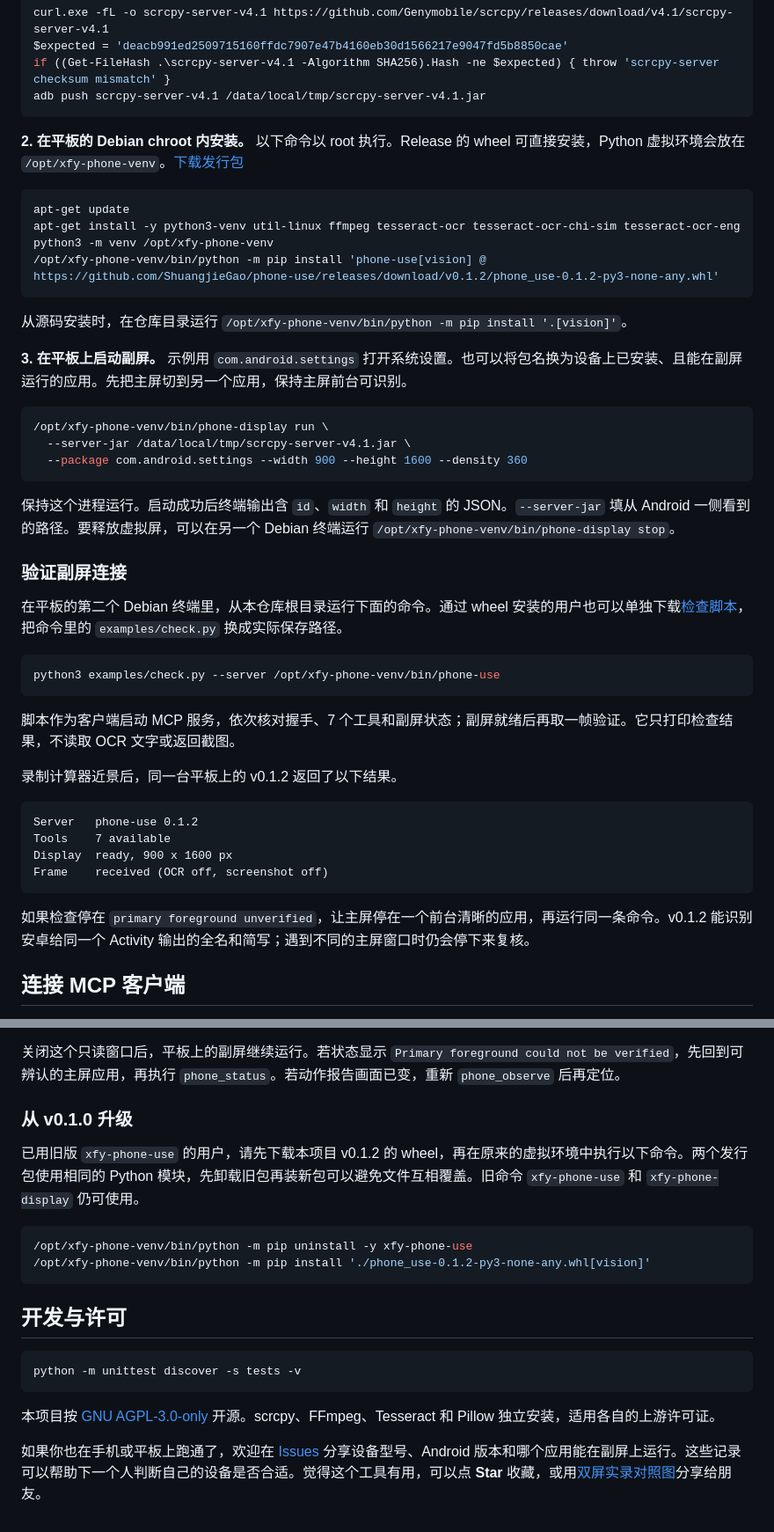
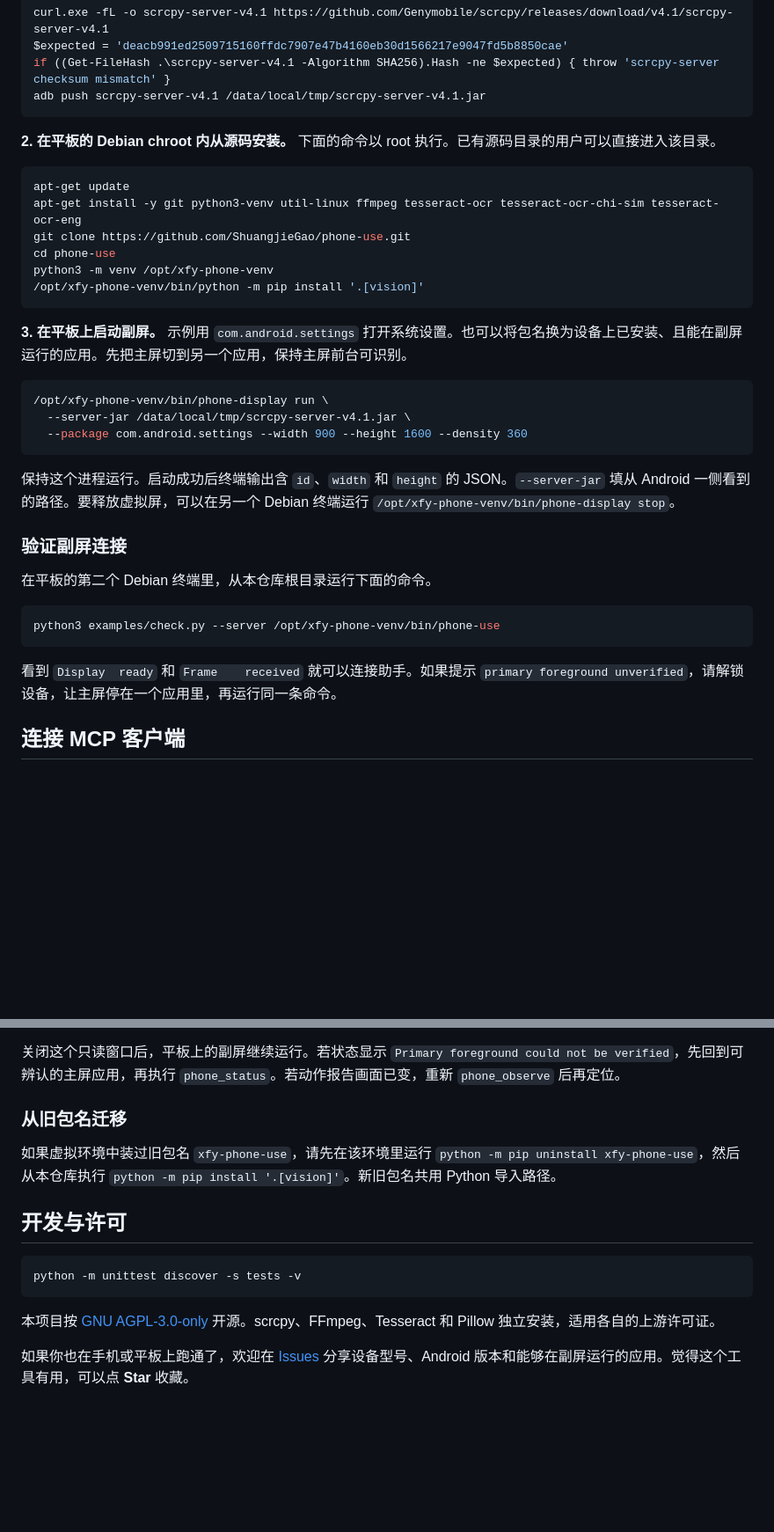
Before and after one commit to ShuangjieGao/phone-use, a Markdown page: README.md, 2 parts joined by grey strips. Shown at 88% size. GitHub-like rendering; blank space fills up the shorter version.

````diff
--- a/README.md
+++ b/README.md
@@ -46,16 +43,16 @@ if ((Get-FileHash .\scrcpy-server-v4.1 -Algorithm SHA256).Hash -ne $expected) {
 adb push scrcpy-server-v4.1 /data/local/tmp/scrcpy-server-v4.1.jar
 ```
 
-**2. 在平板的 Debian chroot 内安装。** 以下命令以 root 执行。Release 的 wheel 可直接安装，Python 虚拟环境会放在 `/opt/xfy-phone-venv`。[下载发行包](https://github.com/ShuangjieGao/phone-use/releases/tag/v0.1.2)
+**2. 在平板的 Debian chroot 内从源码安装。** 下面的命令以 root 执行。已有源码目录的用户可以直接进入该目录。
 
 ```sh
 apt-get update
-apt-get install -y python3-venv util-linux ffmpeg tesseract-ocr tesseract-ocr-chi-sim tesseract-ocr-eng
+apt-get install -y git python3-venv util-linux ffmpeg tesseract-ocr tesseract-ocr-chi-sim tesseract-ocr-eng
+git clone https://github.com/ShuangjieGao/phone-use.git
+cd phone-use
 python3 -m venv /opt/xfy-phone-venv
-/opt/xfy-phone-venv/bin/python -m pip install 'phone-use[vision] @ https://github.com/ShuangjieGao/phone-use/releases/download/v0.1.2/phone_use-0.1.2-py3-none-any.whl'
+/opt/xfy-phone-venv/bin/python -m pip install '.[vision]'
 ```
-
-从源码安装时，在仓库目录运行 `/opt/xfy-phone-venv/bin/python -m pip install '.[vision]'`。
 
 **3. 在平板上启动副屏。** 示例用 `com.android.settings` 打开系统设置。也可以将包名换为设备上已安装、且能在副屏运行的应用。先把主屏切到另一个应用，保持主屏前台可识别。
 
@@ -69,24 +66,13 @@ python3 -m venv /opt/xfy-phone-venv
 
 ### 验证副屏连接
 
-在平板的第二个 Debian 终端里，从本仓库根目录运行下面的命令。通过 wheel 安装的用户也可以单独下载[检查脚本](examples/check.py)，把命令里的 `examples/check.py` 换成实际保存路径。
+在平板的第二个 Debian 终端里，从本仓库根目录运行下面的命令。
 
 ```sh
 python3 examples/check.py --server /opt/xfy-phone-venv/bin/phone-use
 ```
 
-脚本作为客户端启动 MCP 服务，依次核对握手、7 个工具和副屏状态；副屏就绪后再取一帧验证。它只打印检查结果，不读取 OCR 文字或返回截图。
-
-录制计算器近景后，同一台平板上的 v0.1.2 返回了以下结果。
-
-```text
-Server   phone-use 0.1.2
-Tools    7 available
-Display  ready, 900 x 1600 px
-Frame    received (OCR off, screenshot off)
-```
-
-如果检查停在 `primary foreground unverified`，让主屏停在一个前台清晰的应用，再运行同一条命令。v0.1.2 能识别安卓给同一个 Activity 输出的全名和简写；遇到不同的主屏窗口时仍会停下来复核。
+看到 `Display  ready` 和 `Frame    received` 就可以连接助手。如果提示 `primary foreground unverified`，请解锁设备，让主屏停在一个应用里，再运行同一条命令。
 
 ## 连接 MCP 客户端
 
@@ -127,14 +113,9 @@ scrcpy --display-id=7 --no-control --no-audio --no-power-on
 
 关闭这个只读窗口后，平板上的副屏继续运行。若状态显示 `Primary foreground could not be verified`，先回到可辨认的主屏应用，再执行 `phone_status`。若动作报告画面已变，重新 `phone_observe` 后再定位。
 
-### 从 v0.1.0 升级
+### 从旧包名迁移
 
-已用旧版 `xfy-phone-use` 的用户，请先下载本项目 v0.1.2 的 wheel，再在原来的虚拟环境中执行以下命令。两个发行包使用相同的 Python 模块，先卸载旧包再装新包可以避免文件互相覆盖。旧命令 `xfy-phone-use` 和 `xfy-phone-display` 仍可使用。
-
-```sh
-/opt/xfy-phone-venv/bin/python -m pip uninstall -y xfy-phone-use
-/opt/xfy-phone-venv/bin/python -m pip install './phone_use-0.1.2-py3-none-any.whl[vision]'
-```
+如果虚拟环境中装过旧包名 `xfy-phone-use`，请先在该环境里运行 `python -m pip uninstall xfy-phone-use`，然后从本仓库执行 `python -m pip install '.[vision]'`。新旧包名共用 Python 导入路径。
 
 ## 开发与许可
 
@@ -144,4 +125,4 @@ python -m unittest discover -s tests -v
 
 本项目按 [GNU AGPL-3.0-only](LICENSE) 开源。scrcpy、FFmpeg、Tesseract 和 Pillow 独立安装，适用各自的上游许可证。
 
-如果你也在手机或平板上跑通了，欢迎在 [Issues](https://github.com/ShuangjieGao/phone-use/issues) 分享设备型号、Android 版本和哪个应用能在副屏上运行。这些记录可以帮助下一个人判断自己的设备是否合适。觉得这个工具有用，可以点 **Star** 收藏，或用[双屏实录对照图](docs/images/phone-use-card.png)分享给朋友。
+如果你也在手机或平板上跑通了，欢迎在 [Issues](https://github.com/ShuangjieGao/phone-use/issues) 分享设备型号、Android 版本和能够在副屏运行的应用。觉得这个工具有用，可以点 **Star** 收藏。
````
Also changed, not shown: other parts of README.md (+11 -14 lines), README.en.md (+24 -34 lines), docs/images/stardew-fullscreen-poster.png (added), docs/images/stardew-wechat-poster.png (added), 4 other files.
